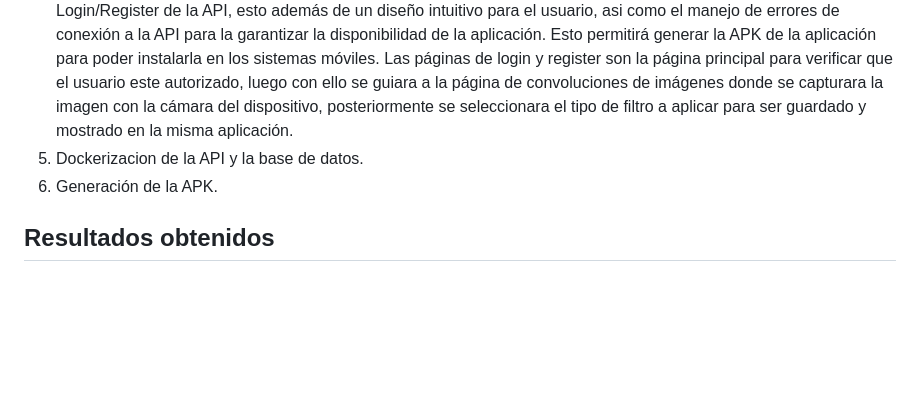
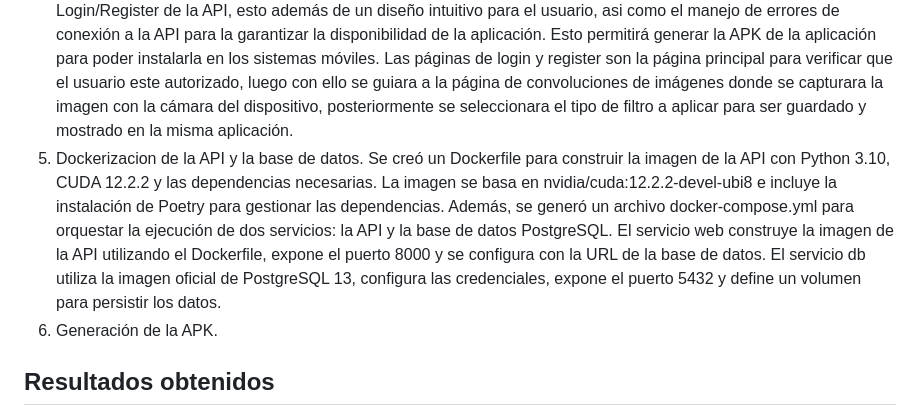
Before and after one commit to CosmicAdc/Flutter_MobileApp_Filter_PYCUDA, a Markdown page: README.md, the part around the change. GitHub-like rendering; blank space fills up the shorter version.

Commit message:
Actualización del Readme

```diff
--- a/README.md
+++ b/README.md
@@ -32,6 +32,10 @@ Desarrollar una aplicación flutter de edición de imágenes por medios de filtr
 7. Se desarrollo una aplicación móvil usando flutter y comunicaciones por medio de URL de los request de la API, esto para las páginas de login, register y convolución de imágenes por medio de imágenes del dispositivo móvil.
    Se usaron archivos DART para el diseño y funcionalidad de conexión HTTP a las funciones de PYCUDA y sistema de Login/Register de la API, esto además de un diseño intuitivo para el usuario, asi como el manejo de errores de conexión a la API para la garantizar la disponibilidad de la aplicación. Esto permitirá generar la APK de la aplicación para poder instalarla en los sistemas móviles. Las páginas de login y register son la página principal para verificar que el usuario este autorizado, luego con ello se guiara a la página de convoluciones de imágenes donde se capturara la imagen con la cámara del dispositivo, posteriormente se seleccionara el tipo de filtro a aplicar para ser guardado y mostrado en la misma aplicación.
 9. Dockerizacion de la API y la base de datos.
+   Se creó un Dockerfile para construir la imagen de la API con Python 3.10, CUDA 12.2.2 y las dependencias necesarias. La imagen se basa en nvidia/cuda:12.2.2-devel-ubi8 e incluye la instalación de Poetry para gestionar las dependencias.
+   Además, se generó un archivo docker-compose.yml para orquestar la ejecución de dos servicios: la API y la base de datos PostgreSQL.
+   El servicio web construye la imagen de la API utilizando el Dockerfile, expone el puerto 8000 y se configura con la URL de la base de datos.
+   El servicio db utiliza la imagen oficial de PostgreSQL 13, configura las credenciales, expone el puerto 5432 y define un volumen para persistir los datos.
 10. Generación de la APK.
 
 ## Resultados obtenidos
```
